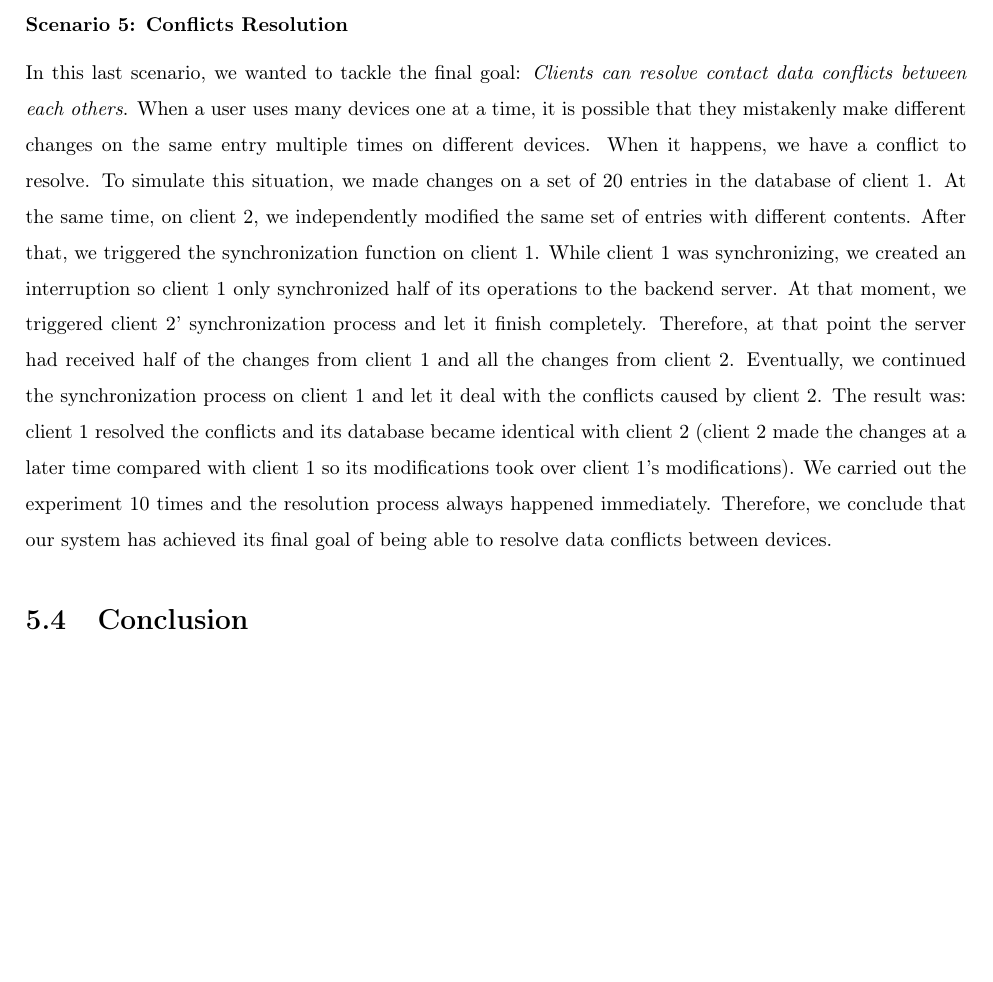
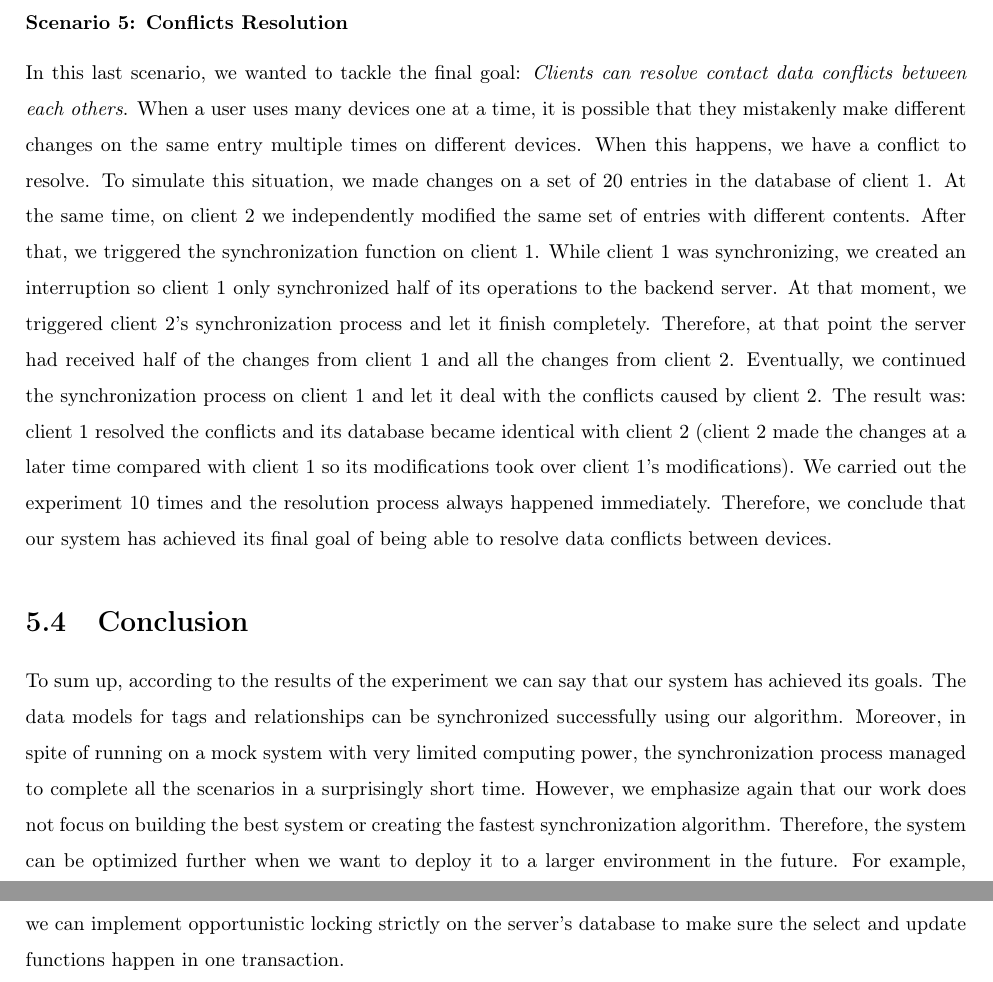
Before and after one commit to NamXH/Nam-Proposal, a LaTeX thesis (thesis_template.tex, which reads chapter5.tex): part of page 81 of 86 before the commit and two parts of pages 81 and 82 of 87 after it, the two joined at a grey line, cut so that both start at the same text, the shorter picture padded with empty space. Compiled offline with pdfLaTeX.

Commit message:
Chap 5: finished

```diff
--- a/chapter5.tex
+++ b/chapter5.tex
@@ -111,7 +111,7 @@ We tested the scenario 10 times and the outcomes are reported in \autoref{tb:ttc
 This scenario addressed the third goal \textit{Clients can synchronize their contact data with each others} and the real life scenario when a person uses more than one device simultaneously. While using multiple devices at the same time, changes on one device must be propagated smoothly to other devices. In order to simulate this scenario, we used the new client in scenario 3 (i.e. client 2) and made changes to its local database. The changes were similar to the ones in scenario 2 which resulted in 90 operations in the Sync Queue. After making changes, we triggered the synchronization process on this client so the data was uploaded to the backend server. Eventually, we took the first client in scenario 2 (i.e. client 1) and started the synchronization process. We tested the scenario 10 times and the results were very positive. The database on client 1 became identical with the database on client 2, which means the synchronization algorithm worked successfully. Moreover, the process happened almost instantly (less than 1 second) in all the tests.
 
 \subsubsection{Scenario 5: Conflicts Resolution}
-In this last scenario, we wanted to tackle the final goal: \textit{Clients can resolve contact data conflicts between each others}. When a user uses many devices one at a time, it is possible that they mistakenly make different changes on the same entry multiple times on different devices. When it happens, we have a conflict to resolve. To simulate this situation, we made changes on a set of 20 entries in the database of client 1. At the same time, on client 2, we independently modified the same set of entries with different contents. After that, we triggered the synchronization function on client 1. While client 1 was synchronizing, we created an interruption so client 1 only synchronized half of its operations to the backend server. At that moment, we triggered client 2' synchronization process and let it finish completely. Therefore, at that point the server had received half of the changes from client 1 and all the changes from client 2. Eventually, we continued the synchronization process on client 1 and let it deal with the conflicts caused by client 2. The result was: client 1 resolved the conflicts and its database became identical with client 2 (client 2 made the changes at a later time compared with client 1 so its modifications took over client 1's modifications). We carried out the experiment 10 times and the resolution process always happened immediately. Therefore, we conclude that our system has achieved its final goal of being able to resolve data conflicts between devices.
+In this last scenario, we wanted to tackle the final goal: \textit{Clients can resolve contact data conflicts between each others}. When a user uses many devices one at a time, it is possible that they mistakenly make different changes on the same entry multiple times on different devices. When this happens, we have a conflict to resolve. To simulate this situation, we made changes on a set of 20 entries in the database of client 1. At the same time, on client 2 we independently modified the same set of entries with different contents. After that, we triggered the synchronization function on client 1. While client 1 was synchronizing, we created an interruption so client 1 only synchronized half of its operations to the backend server. At that moment, we triggered client 2's synchronization process and let it finish completely. Therefore, at that point the server had received half of the changes from client 1 and all the changes from client 2. Eventually, we continued the synchronization process on client 1 and let it deal with the conflicts caused by client 2. The result was: client 1 resolved the conflicts and its database became identical with client 2 (client 2 made the changes at a later time compared with client 1 so its modifications took over client 1's modifications). We carried out the experiment 10 times and the resolution process always happened immediately. Therefore, we conclude that our system has achieved its final goal of being able to resolve data conflicts between devices.
 
 %\begin{table}[!ht]
 %\centering
@@ -135,3 +135,4 @@ In this last scenario, we wanted to tackle the final goal: \textit{Clients can r
 %\end{table}
 
 \section{Conclusion}
+To sum up, according to the results of the experiment we can say that our system has achieved its goals. The data models for tags and relationships can be synchronized successfully using our algorithm. Moreover, in spite of running on a mock system with very limited computing power, the synchronization process managed to complete all the scenarios in a surprisingly short time. However, we emphasize again that our work does not focus on building the best system or creating the fastest synchronization algorithm. Therefore, the system can be optimized further when we want to deploy it to a larger environment in the future. For example, we can implement opportunistic locking strictly on the server's database to make sure the select and update functions happen in one transaction.
```
Also changed, not shown: thesis_template.pdf, 3 other files.
